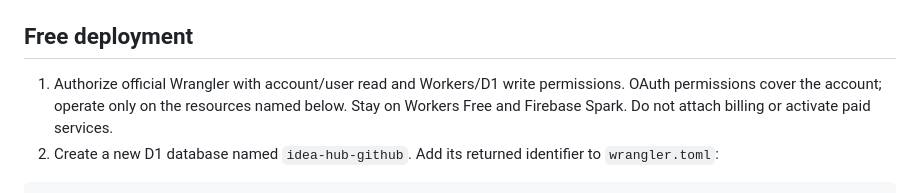
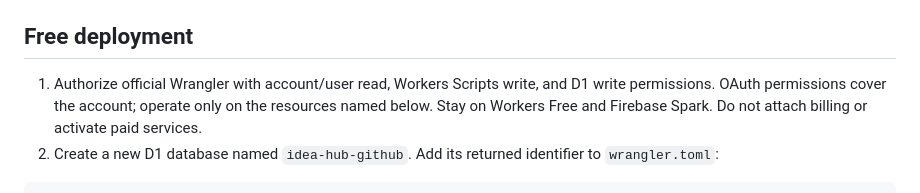
Before and after one commit to QuoteCraftStudio/QuoteCraftStudio.github.io, a Markdown page: backend/README.md, the part around the change. Rendered like a GitHub page.

Commit message:
Document the precise free-backend deployment permissions

````diff
--- a/backend/README.md
+++ b/backend/README.md
@@ -4,7 +4,7 @@ This backend is ONLY for `QuoteCraftStudio/QuoteCraftStudio.github.io`. Do not d
 
 ## Free deployment
 
-1. Authorize official Wrangler with account/user read and Workers/D1 write permissions. OAuth permissions cover the account; operate only on the resources named below. Stay on Workers Free and Firebase Spark. Do not attach billing or activate paid services.
+1. Authorize official Wrangler with account/user read, Workers Scripts write, and D1 write permissions. OAuth permissions cover the account; operate only on the resources named below. Stay on Workers Free and Firebase Spark. Do not attach billing or activate paid services.
 2. Create a new D1 database named `idea-hub-github`. Add its returned identifier to `wrangler.toml`:
 
 ```toml
````
